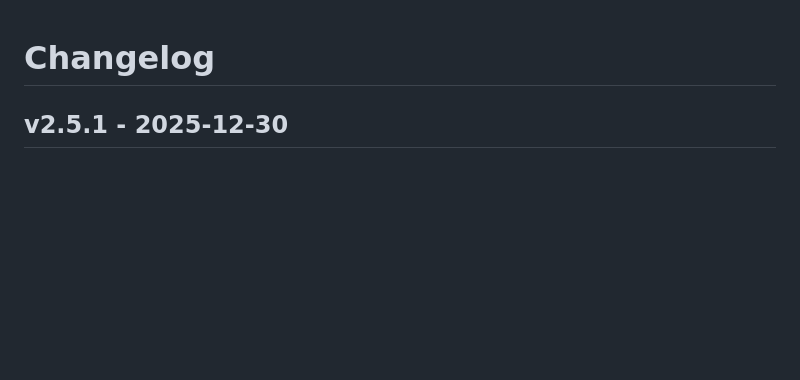
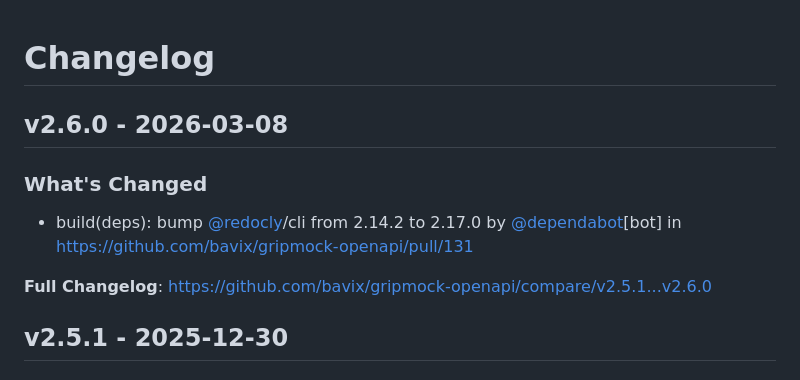
Before and after one commit to bavix/gripmock-openapi, a Markdown page: changelog.md, the part around the change. Rendered like a GitHub page; blank space fills up the shorter version.

```diff
--- a/changelog.md
+++ b/changelog.md
@@ -1,4 +1,12 @@
 # Changelog
+
+## v2.6.0 - 2026-03-08
+
+### What's Changed
+
+* build(deps): bump [@redocly](https://github.com/redocly)/cli from 2.14.2 to 2.17.0 by [@dependabot](https://github.com/dependabot)[bot] in https://github.com/bavix/gripmock-openapi/pull/131
+
+**Full Changelog**: https://github.com/bavix/gripmock-openapi/compare/v2.5.1...v2.6.0
 
 ## v2.5.1 - 2025-12-30
 
```
